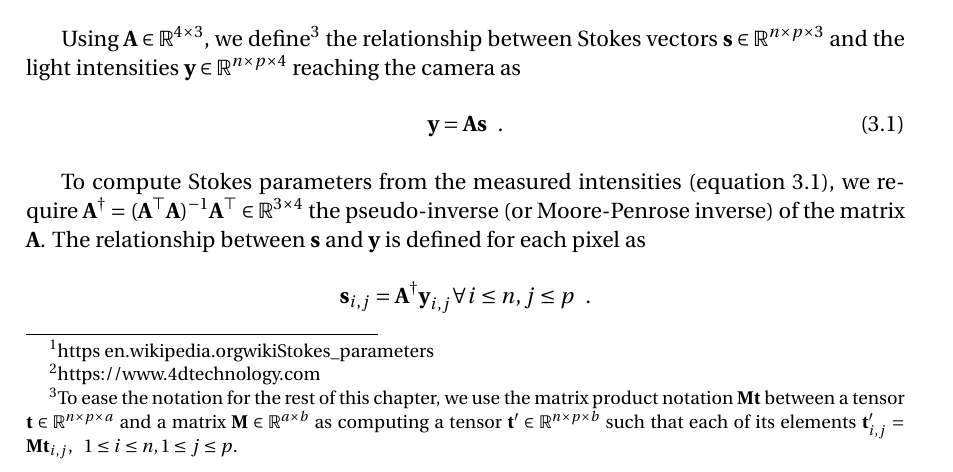
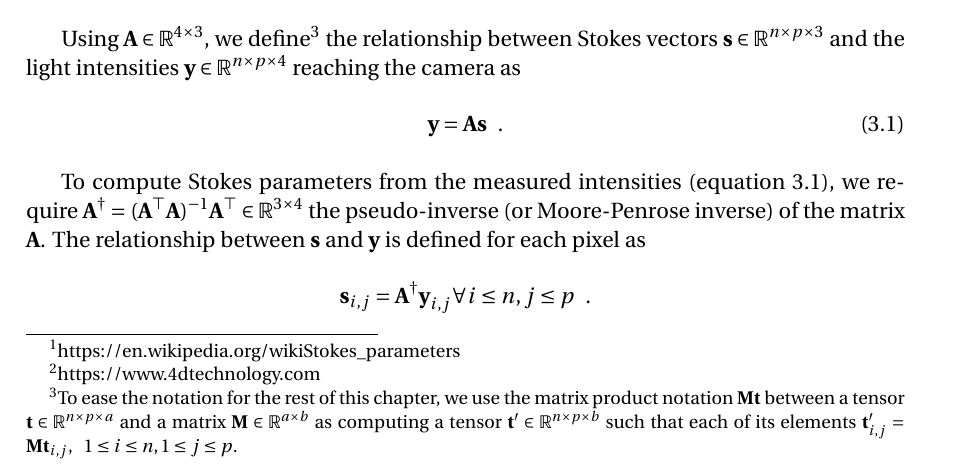
Before and after one commit to cyprienruffino/phd_thesis, a LaTeX thesis (manuscrit.tex, which reads chapters/chapter3.tex): part of page 89 of 133, cut so that both start at the same text. Compiled offline with pdfLaTeX.

Commit message:
txs auto checkin

```diff
--- a/chapters/chapter3.tex
+++ b/chapters/chapter3.tex
@@ -79,7 +79,7 @@ Similarly  to color images, several encoding formats exist for polarimetric imag
 	\label{fig:polar_overview intensities}
 \end{figure}
 
-The linearly-polarized reflected light can be described by measurable parameters, specifically by linear Stokes vectors\footnote{\href{https://en.wikipedia.org/wiki/Stokes_parameters}{https\:\/\/en.wikipedia.org\/wiki\/Stokes\_parameters}}. These parameters are encoded as an image $\vs \in \spaceS \subset \spaceR^{n\times p\times 3}$ such that each pixel $\vs_{i,j}$ is a Stokes vector $\vs_{i,j} = \begin{bmatrix} \vs_{{i,j}_0} & \vs_{{i,j}_1} & \vs_{{i,j}_2} \end{bmatrix}^\top \in \spaceR^3$, $1 \leq i\leq n, 1\leq j\leq p$  . Here, $\vs_0>0$ represents the total light intensity, $\vs_1$ the amount of horizontally and vertically linearly polarized light and $\vs_2$ the amount of linearly polarized light at $\pm$~45\degree.
+The linearly-polarized reflected light can be described by measurable parameters, specifically by linear Stokes vectors\footnote{\href{https://en.wikipedia.org/wiki/Stokes_parameters}{https://en.wikipedia.org/wiki\/Stokes\_parameters}}. These parameters are encoded as an image $\vs \in \spaceS \subset \spaceR^{n\times p\times 3}$ such that each pixel $\vs_{i,j}$ is a Stokes vector $\vs_{i,j} = \begin{bmatrix} \vs_{{i,j}_0} & \vs_{{i,j}_1} & \vs_{{i,j}_2} \end{bmatrix}^\top \in \spaceR^3$, $1 \leq i\leq n, 1\leq j\leq p$  . Here, $\vs_0>0$ represents the total light intensity, $\vs_1$ the amount of horizontally and vertically linearly polarized light and $\vs_2$ the amount of linearly polarized light at $\pm$~45\degree.
 
 Associated with each polarimetry encoding format is its so-called calibration matrix $\ma$ that allows for computing Stokes vectors. In this work, the calibration matrix is set by the manufacturer of the polarimetric camera we use (a Polarcam\texttrademark 4D Technology\footnote{\href{https://www.4dtechnology.com}{https://www.4dtechnology.com}}) as
 %
```
